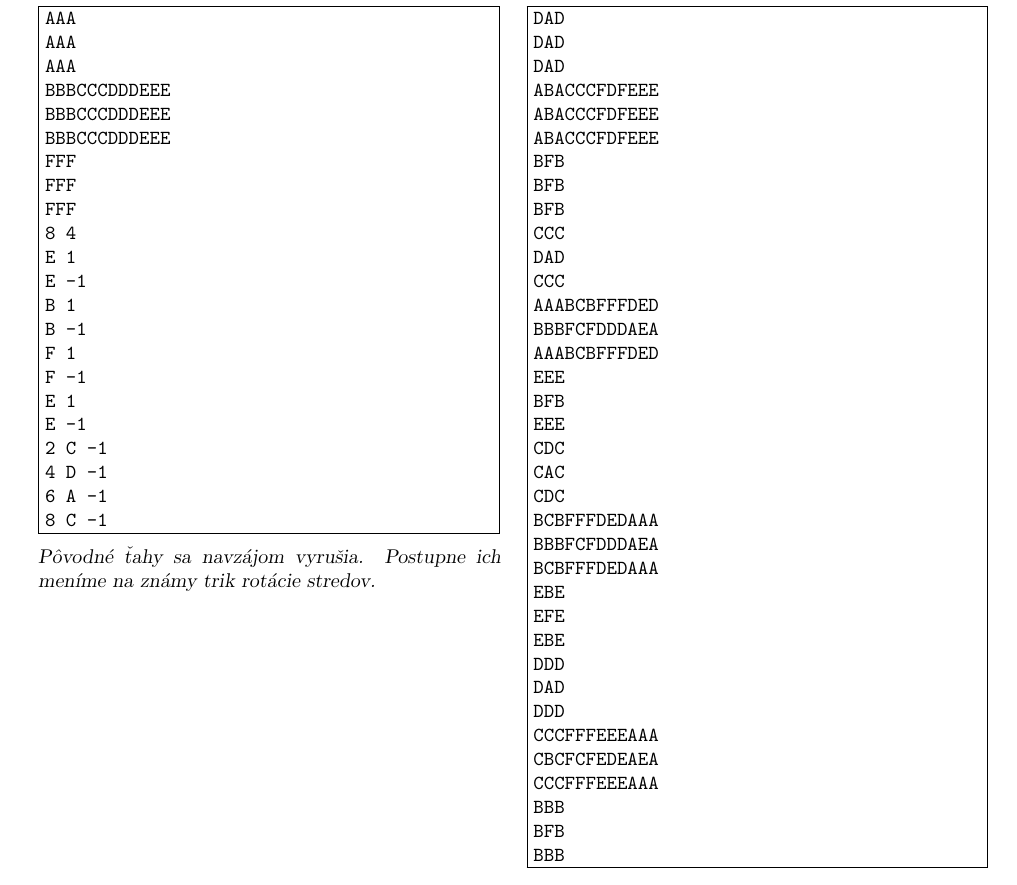
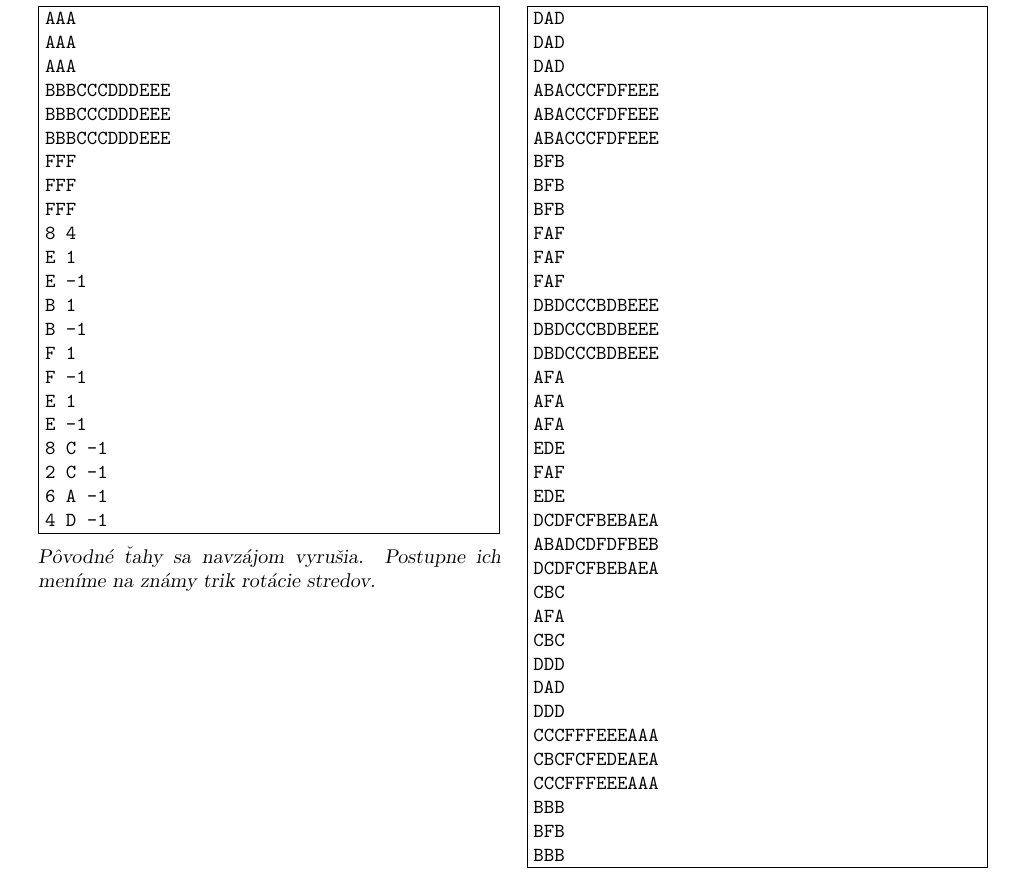
Before and after one commit to trojsten/vpcpc, a LaTeX document (statements/src/lang-sk/day-mix1/rubik.tex): part of page 2 of 2, cut so that both start at the same text. Compiled offline with pdfLaTeX.

Commit message:
Updated rubik sample

```diff
--- a/statements/src/lang-sk/day-mix1/rubik.tex
+++ b/statements/src/lang-sk/day-mix1/rubik.tex
@@ -100,10 +100,10 @@ F 1
 F -1
 E 1
 E -1
+8 C -1
 2 C -1
+6 A -1
 4 D -1
-6 A -1
-8 C -1
 \sampleCOMMENT
 Pôvodné ťahy sa navzájom vyrušia.
 Postupne ich meníme na známy trik
@@ -118,24 +118,24 @@ ABACCCFDFEEE
 BFB
 BFB
 BFB
-CCC
-DAD
-CCC
-AAABCBFFFDED
-BBBFCFDDDAEA
-AAABCBFFFDED
-EEE
-BFB
-EEE
-CDC
-CAC
-CDC
-BCBFFFDEDAAA
-BBBFCFDDDAEA
-BCBFFFDEDAAA
-EBE
-EFE
-EBE
+FAF
+FAF
+FAF
+DBDCCCBDBEEE
+DBDCCCBDBEEE
+DBDCCCBDBEEE
+AFA
+AFA
+AFA
+EDE
+FAF
+EDE
+DCDFCFBEBAEA
+ABADCDFDFBEB
+DCDFCFBEBAEA
+CBC
+AFA
+CBC
 DDD
 DAD
 DDD
```
Also changed, not shown: statements/src/lang-en/day-mix1/rubik.tex (+20 -20 lines), statements/src/lang-sk/day-mix1/rubik.tex (1 more changed lines), 1 other file.
